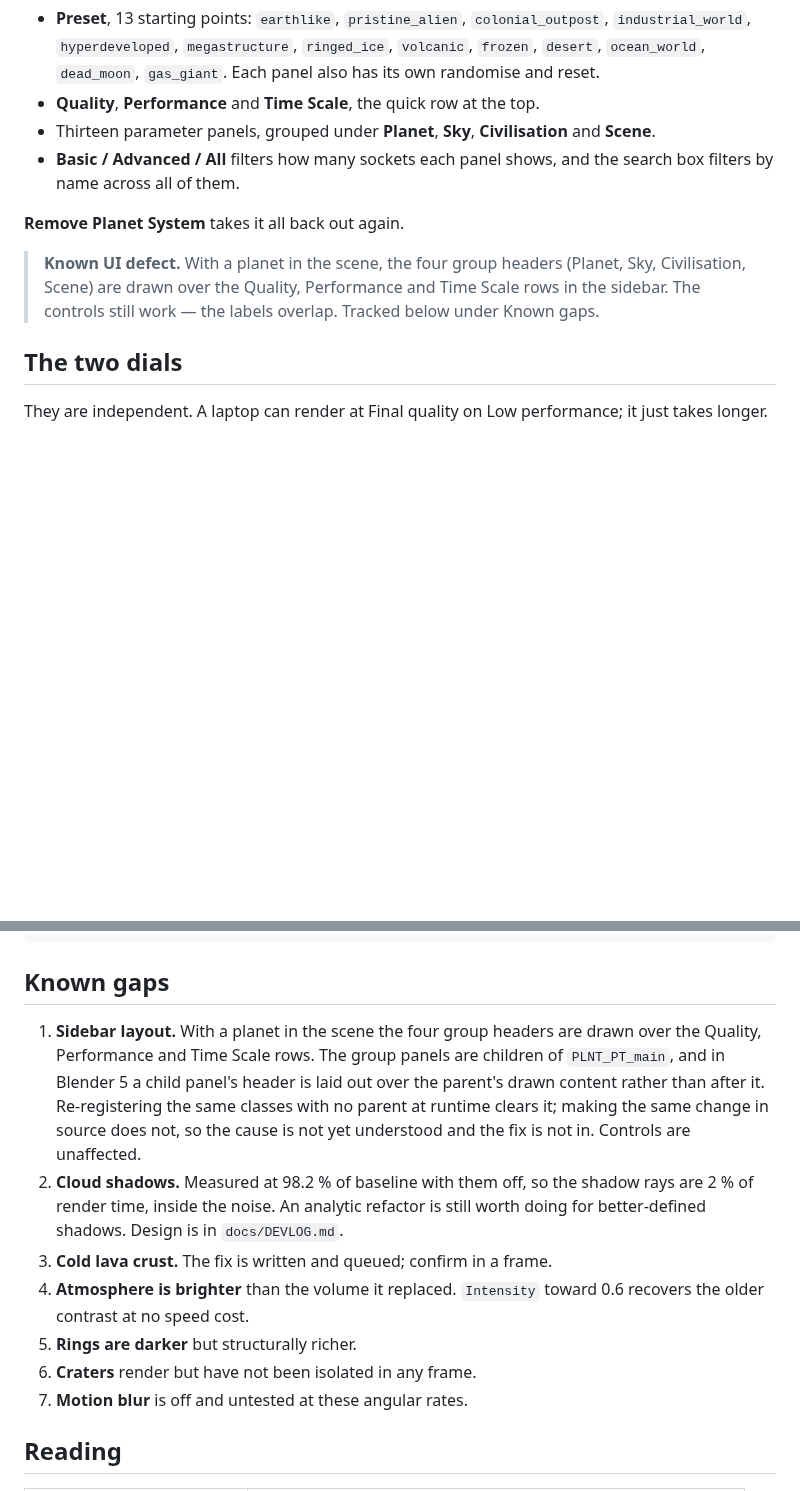
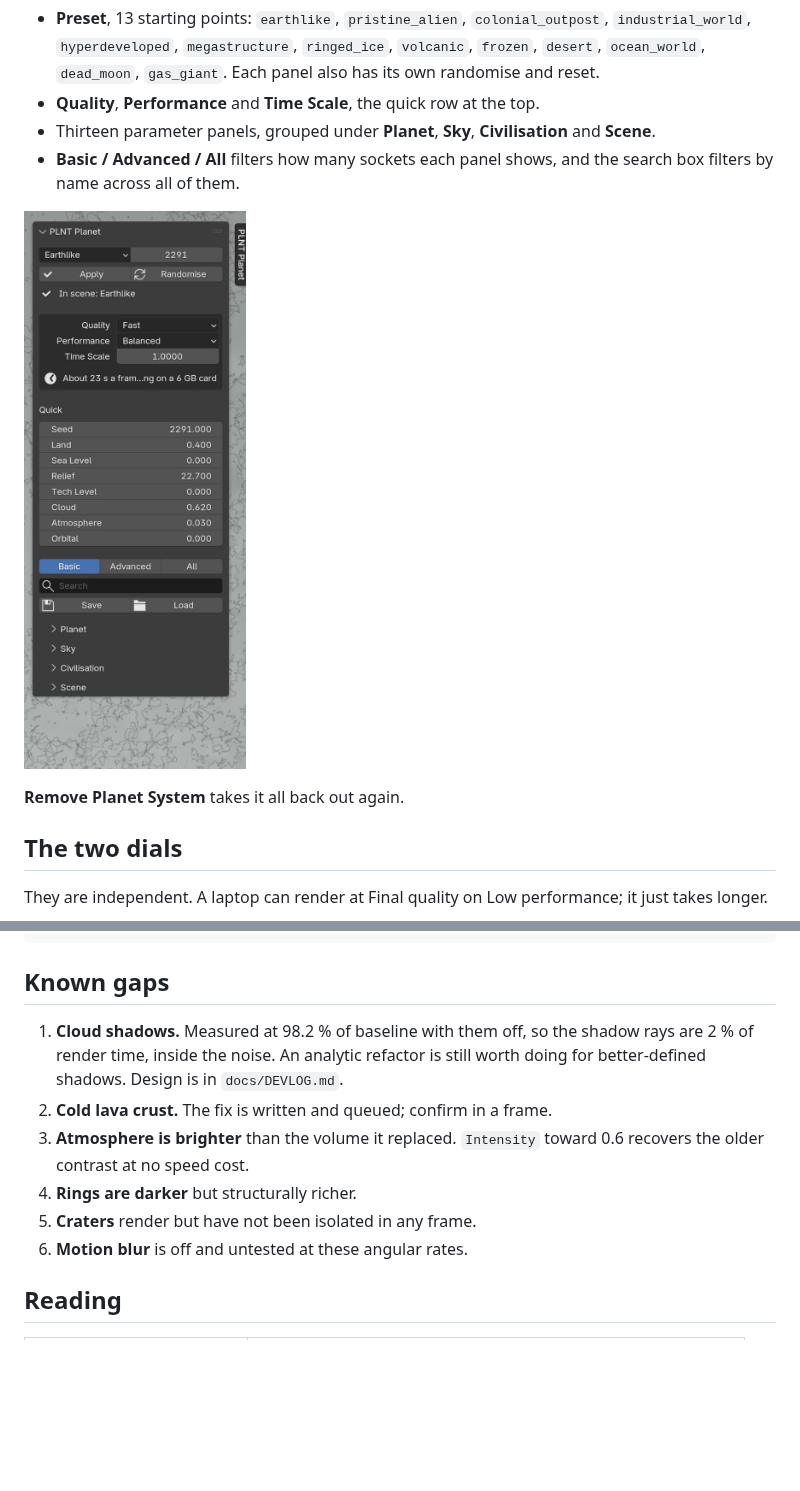
Before and after one commit to mfawazsec/plnt-planet-generator, a Markdown page: README.md, 2 parts joined by grey strips. Drawn GitHub-style; pictures changed too: docs/media/ui_panel.jpg (added); blank space fills up the shorter version.

Commit message:
Withdraw the sidebar defect and show the populated panel
The previous commit recorded a sidebar layout defect: with a planet in the
scene, the four group headers drawn over the Quality, Performance and Time
Scale rows. That was wrong. The panel is correct in an interactive session,
confirmed against a screenshot of one.

The overlap is an artefact of taking the screenshots from a script. Capturing
the sidebar while the scene is empty, creating the planet system, and capturing
again reproduces it every time, because redraw_timer redraws without running
the layout pass that would reposition the child panels after the parent's
height changes. A real session runs that pass on the next event and never shows
it. Four candidate fixes were tried against the add-on and none changed
anything, which is consistent with there being nothing in the add-on to fix.

Removes the Known gaps entry and the note under First planet, renumbers the
remaining gaps, and adds the populated-panel screenshot that was left out on
the strength of the mistaken diagnosis.

Co-Authored-By: Claude Opus 5 <noreply@anthropic.com>

```diff
--- a/README.md
+++ b/README.md
@@ -70,12 +70,9 @@ From there:
 - **Basic / Advanced / All** filters how many sockets each panel shows, and the
   search box filters by name across all of them.
 
+![The PLNT sidebar with a planet in the scene](docs/media/ui_panel.jpg)
+
 **Remove Planet System** takes it all back out again.
-
-> **Known UI defect.** With a planet in the scene, the four group headers
-> (Planet, Sky, Civilisation, Scene) are drawn over the Quality, Performance
-> and Time Scale rows in the sidebar. The controls still work — the labels
-> overlap. Tracked below under Known gaps.
 
 ## The two dials
 
@@ -195,22 +192,15 @@ export PLNT_BLENDER="flatpak run --command=blender org.blender.Blender"
 
 ## Known gaps
 
-1. **Sidebar layout.** With a planet in the scene the four group headers are
-   drawn over the Quality, Performance and Time Scale rows. The group panels
-   are children of `PLNT_PT_main`, and in Blender 5 a child panel's header is
-   laid out over the parent's drawn content rather than after it. Re-registering
-   the same classes with no parent at runtime clears it; making the same change
-   in source does not, so the cause is not yet understood and the fix is not in.
-   Controls are unaffected.
-2. **Cloud shadows.** Measured at 98.2 % of baseline with them off, so the shadow
+1. **Cloud shadows.** Measured at 98.2 % of baseline with them off, so the shadow
    rays are 2 % of render time, inside the noise. An analytic refactor is still
    worth doing for better-defined shadows. Design is in `docs/DEVLOG.md`.
-3. **Cold lava crust.** The fix is written and queued; confirm in a frame.
-4. **Atmosphere is brighter** than the volume it replaced. `Intensity` toward
+2. **Cold lava crust.** The fix is written and queued; confirm in a frame.
+3. **Atmosphere is brighter** than the volume it replaced. `Intensity` toward
    0.6 recovers the older contrast at no speed cost.
-5. **Rings are darker** but structurally richer.
-6. **Craters** render but have not been isolated in any frame.
-7. **Motion blur** is off and untested at these angular rates.
+4. **Rings are darker** but structurally richer.
+5. **Craters** render but have not been isolated in any frame.
+6. **Motion blur** is off and untested at these angular rates.
 
 ## Reading
 
```
